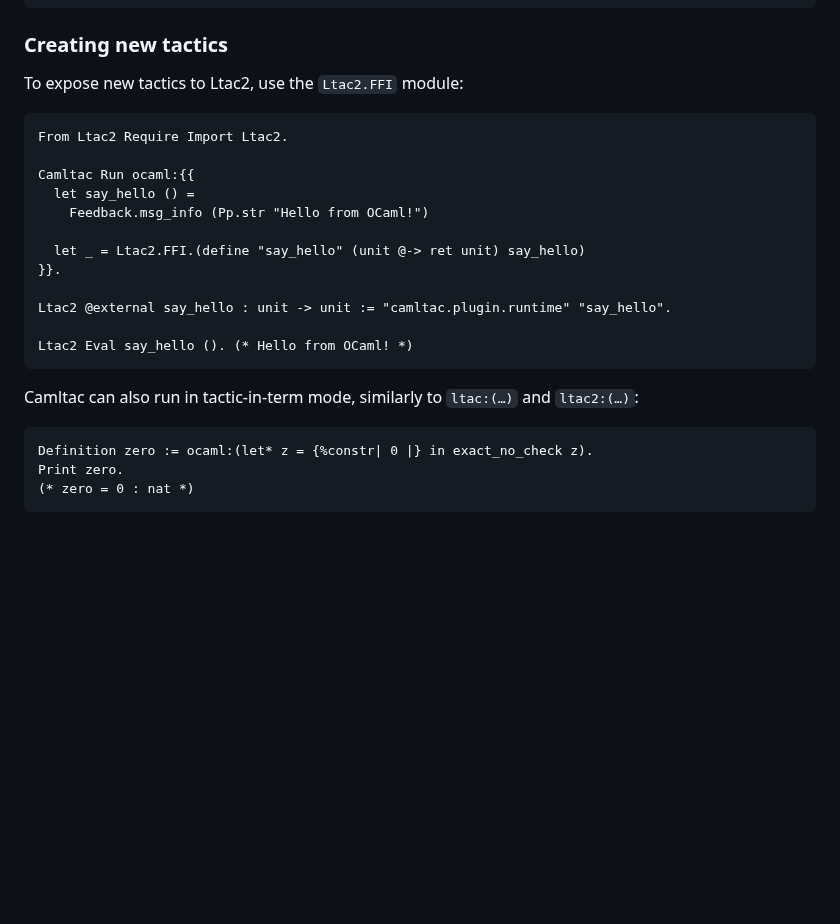
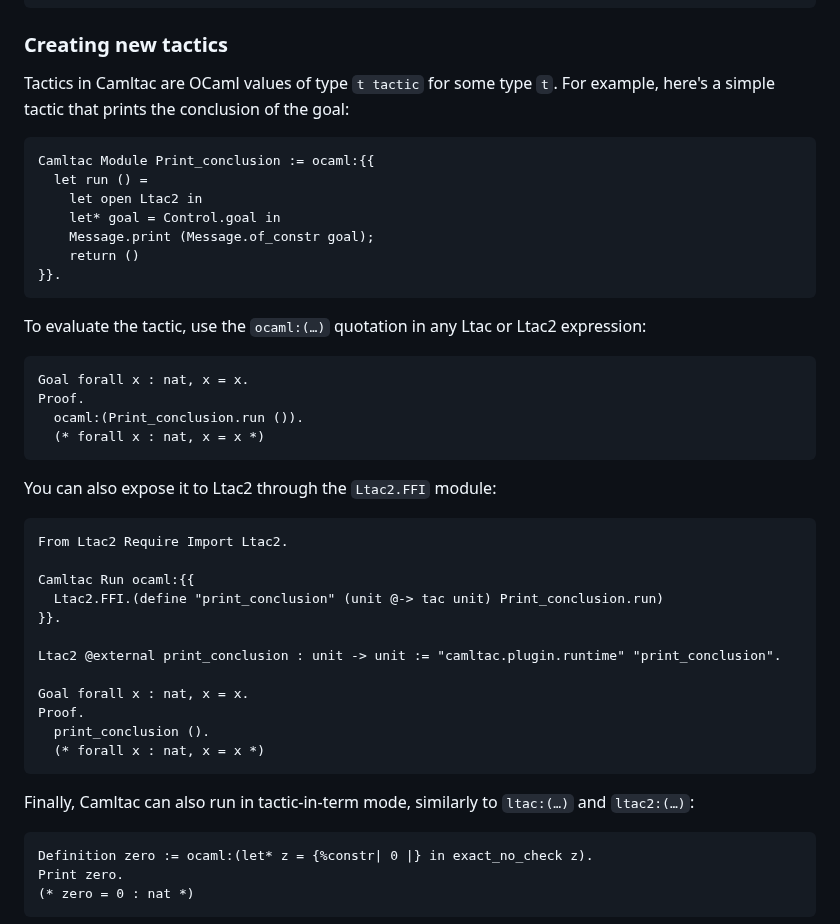
Before and after one commit to epfl-systemf/camltac, a Markdown page: README.md, the part around one of its changes. Rendered like a GitHub page; blank space fills up the shorter version.

````diff
--- a/README.md
+++ b/README.md
@@ -43,23 +54,42 @@ Camltac Run ocaml:{{
 
 ### Creating new tactics
 
-To expose new tactics to Ltac2, use the `Ltac2.FFI` module:
+Tactics in Camltac are OCaml values of type `t tactic` for some type `t`. For example, here's a simple tactic that prints the conclusion of the goal:
+```coq
+Camltac Module Print_conclusion := ocaml:{{
+  let run () =
+    let open Ltac2 in
+    let* goal = Control.goal in
+    Message.print (Message.of_constr goal);
+    return ()
+}}.
+```
+
+To evaluate the tactic, use the `ocaml:(…)` quotation in any Ltac or Ltac2 expression:
+```coq
+Goal forall x : nat, x = x.
+Proof.
+  ocaml:(Print_conclusion.run ()).
+  (* forall x : nat, x = x *)
+```
+
+You can also expose it to Ltac2 through the `Ltac2.FFI` module:
 ```coq
 From Ltac2 Require Import Ltac2.
 
 Camltac Run ocaml:{{
-  let say_hello () =
-    Feedback.msg_info (Pp.str "Hello from OCaml!")
-
-  let _ = Ltac2.FFI.(define "say_hello" (unit @-> ret unit) say_hello)
+  Ltac2.FFI.(define "print_conclusion" (unit @-> tac unit) Print_conclusion.run)
 }}.
 
-Ltac2 @external say_hello : unit -> unit := "camltac.plugin.runtime" "say_hello".
+Ltac2 @external print_conclusion : unit -> unit := "camltac.plugin.runtime" "print_conclusion".
 
-Ltac2 Eval say_hello (). (* Hello from OCaml! *)
+Goal forall x : nat, x = x.
+Proof.
+  print_conclusion ().
+  (* forall x : nat, x = x *)
 ```
 
-Camltac can also run in tactic-in-term mode, similarly to `ltac:(…)` and `ltac2:(…)`:
+Finally, Camltac can also run in tactic-in-term mode, similarly to `ltac:(…)` and `ltac2:(…)`:
 ```
 Definition zero := ocaml:(let* z = {%constr| 0 |} in exact_no_check z).
 Print zero.
````
Also changed, not shown: other parts of README.md (+14 -3 lines), etc/showcase.png (added), 1 other file.
